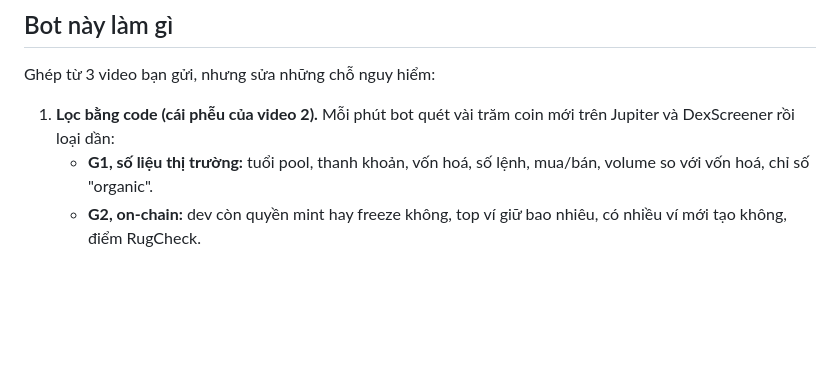
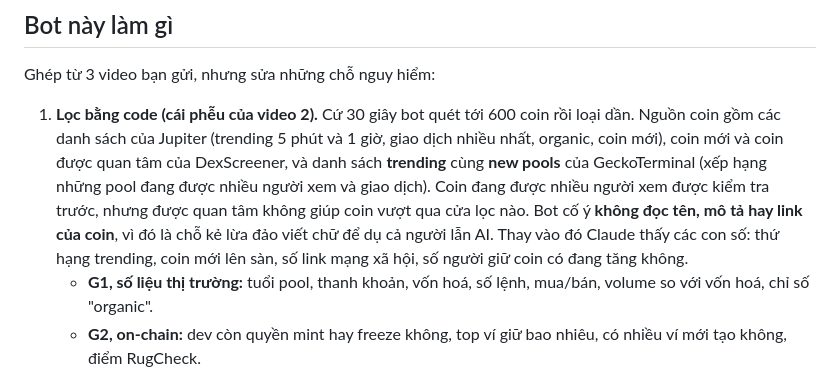
Before and after one commit to leonguyen2308-sketch/phantom-trading-bot, a Markdown page: HUONG_DAN_DESK.md, the part around the change. Rendered like a GitHub page; blank space fills up the shorter version.

Commit message:
HUONG_DAN_DESK: describe the wider scan and why coin text is not read
Co-Authored-By: Claude Sonnet 5.5 <noreply@anthropic.com>
Claude-Session: https://claude.ai/code/session_01TYbdPzibNoXrw8JaRfcnQY

```diff
--- a/HUONG_DAN_DESK.md
+++ b/HUONG_DAN_DESK.md
@@ -4,7 +4,7 @@
 
 Ghép từ 3 video bạn gửi, nhưng sửa những chỗ nguy hiểm:
 
-1. **Lọc bằng code (cái phễu của video 2).** Mỗi phút bot quét vài trăm coin mới trên Jupiter và DexScreener rồi loại dần:
+1. **Lọc bằng code (cái phễu của video 2).** Cứ 30 giây bot quét tới 600 coin rồi loại dần. Nguồn coin gồm các danh sách của Jupiter (trending 5 phút và 1 giờ, giao dịch nhiều nhất, organic, coin mới), coin mới và coin được quan tâm của DexScreener, và danh sách **trending** cùng **new pools** của GeckoTerminal (xếp hạng những pool đang được nhiều người xem và giao dịch). Coin đang được nhiều người xem được kiểm tra trước, nhưng được quan tâm không giúp coin vượt qua cửa lọc nào. Bot cố ý **không đọc tên, mô tả hay link của coin**, vì đó là chỗ kẻ lừa đảo viết chữ để dụ cả người lẫn AI. Thay vào đó Claude thấy các con số: thứ hạng trending, coin mới lên sàn, số link mạng xã hội, số người giữ coin có đang tăng không.
    - **G1, số liệu thị trường:** tuổi pool, thanh khoản, vốn hoá, số lệnh, mua/bán, volume so với vốn hoá, chỉ số "organic".
    - **G2, on-chain:** dev còn quyền mint hay freeze không, top ví giữ bao nhiêu, có nhiều ví mới tạo không, điểm RugCheck.
    - **G3, độ sâu:** báo giá thật cho lệnh của bạn, và thử bán ngược lại xem lỗ bao nhiêu (bắt honeypot và thuế ẩn).
```
